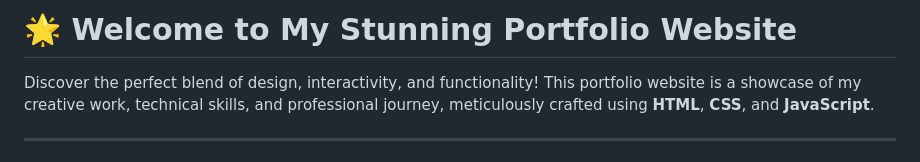
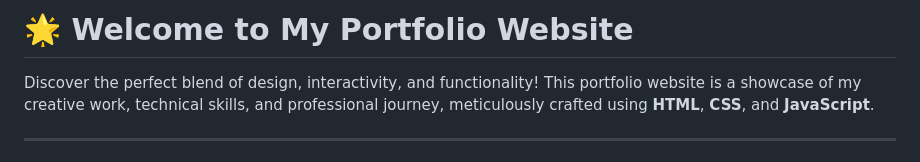
Before and after one commit to DzaakhIdn/Portfolio24, a Markdown page: README.md, the part around the change printed below. GitHub-like rendering.

```diff
--- a/README.md
+++ b/README.md
@@ -1,4 +1,4 @@
-# 🌟 Welcome to My Stunning Portfolio Website
+# 🌟 Welcome to My Portfolio Website
 
 Discover the perfect blend of design, interactivity, and functionality! This portfolio website is a showcase of my creative work, technical skills, and professional journey, meticulously crafted using **HTML**, **CSS**, and **JavaScript**.
 
```
Also changed, not shown: other parts of README.md (+4 -4 lines).
